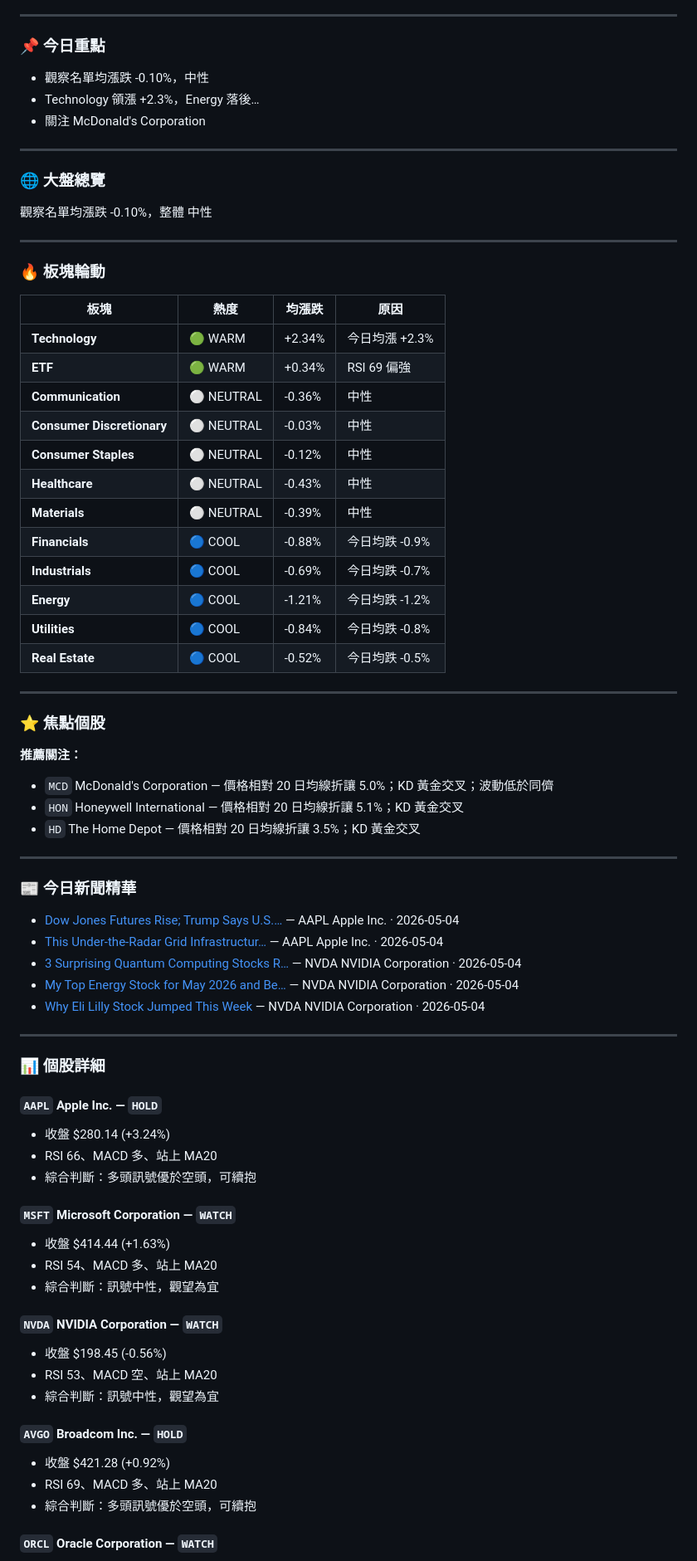
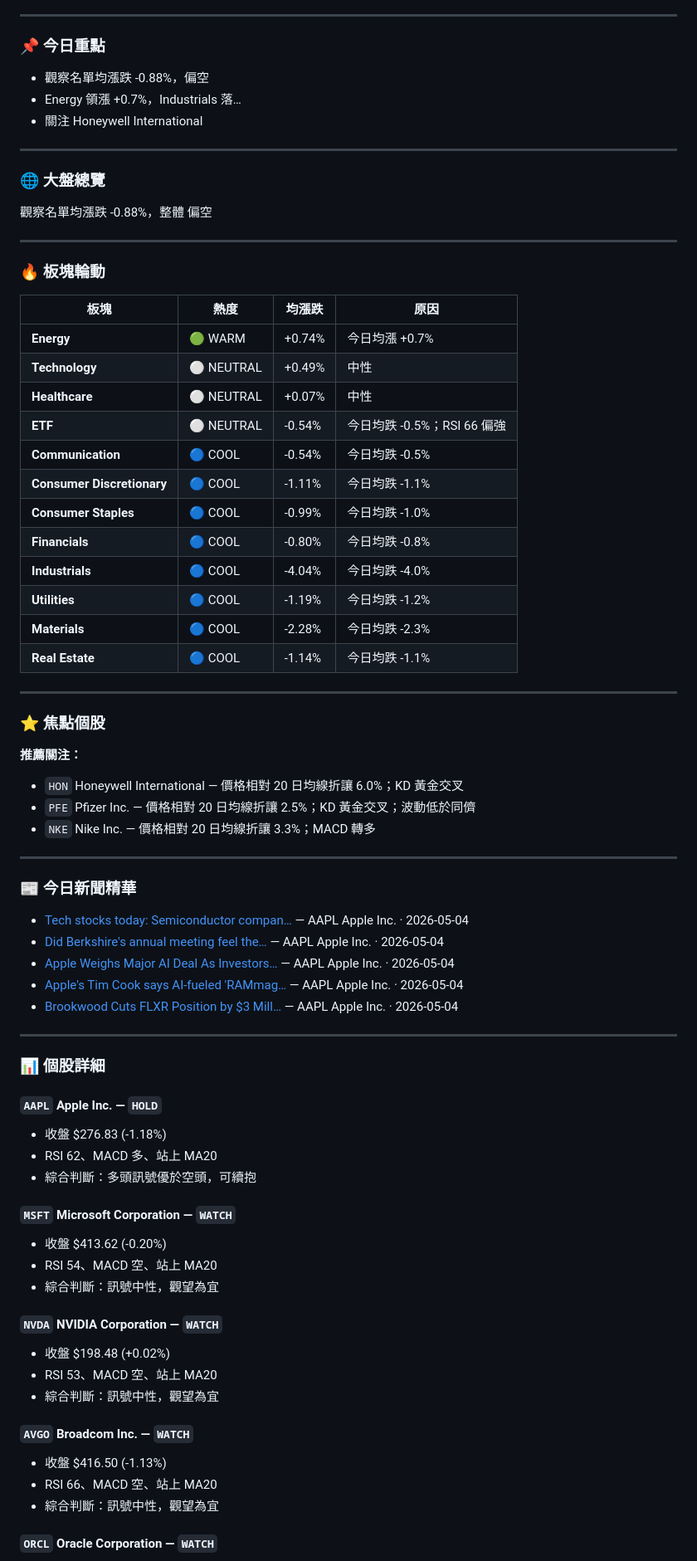
Before and after one commit to laiyanlong/us-stocks-daily-report, a Markdown page: reports/2026-05-04.md, the part around one of its changes. Shown at 83% size. Rendered like a GitHub page.

Commit message:
📊 US stocks daily report 2026-05-04

```diff
--- a/reports/2026-05-04.md
+++ b/reports/2026-05-04.md
@@ -8,15 +8,15 @@
 
 ### 📌 今日重點
 
-- 觀察名單均漲跌 -0.10%，中性
-- Technology 領漲 +2.3%，Energy 落後…
-- 關注 McDonald's Corporation
+- 觀察名單均漲跌 -0.88%，偏空
+- Energy 領漲 +0.7%，Industrials 落…
+- 關注 Honeywell International
 
 ---
 
 ### 🌐 大盤總覽
 
-觀察名單均漲跌 -0.10%，整體 中性
+觀察名單均漲跌 -0.88%，整體 偏空
 
 ---
 
@@ -24,60 +24,60 @@
 
 | 板塊 | 熱度 | 均漲跌 | 原因 |
 |------|------|--------|------|
-| **Technology** | 🟢 WARM | +2.34% | 今日均漲 +2.3% |
-| **ETF** | 🟢 WARM | +0.34% | RSI 69 偏強 |
-| **Communication** | ⚪ NEUTRAL | -0.36% | 中性 |
-| **Consumer Discretionary** | ⚪ NEUTRAL | -0.03% | 中性 |
-| **Consumer Staples** | ⚪ NEUTRAL | -0.12% | 中性 |
-| **Healthcare** | ⚪ NEUTRAL | -0.43% | 中性 |
-| **Materials** | ⚪ NEUTRAL | -0.39% | 中性 |
-| **Financials** | 🔵 COOL | -0.88% | 今日均跌 -0.9% |
-| **Industrials** | 🔵 COOL | -0.69% | 今日均跌 -0.7% |
-| **Energy** | 🔵 COOL | -1.21% | 今日均跌 -1.2% |
-| **Utilities** | 🔵 COOL | -0.84% | 今日均跌 -0.8% |
-| **Real Estate** | 🔵 COOL | -0.52% | 今日均跌 -0.5% |
+| **Energy** | 🟢 WARM | +0.74% | 今日均漲 +0.7% |
+| **Technology** | ⚪ NEUTRAL | +0.49% | 中性 |
+| **Healthcare** | ⚪ NEUTRAL | +0.07% | 中性 |
+| **ETF** | ⚪ NEUTRAL | -0.54% | 今日均跌 -0.5%；RSI 66 偏強 |
+| **Communication** | 🔵 COOL | -0.54% | 今日均跌 -0.5% |
+| **Consumer Discretionary** | 🔵 COOL | -1.11% | 今日均跌 -1.1% |
+| **Consumer Staples** | 🔵 COOL | -0.99% | 今日均跌 -1.0% |
+| **Financials** | 🔵 COOL | -0.80% | 今日均跌 -0.8% |
+| **Industrials** | 🔵 COOL | -4.04% | 今日均跌 -4.0% |
+| **Utilities** | 🔵 COOL | -1.19% | 今日均跌 -1.2% |
+| **Materials** | 🔵 COOL | -2.28% | 今日均跌 -2.3% |
+| **Real Estate** | 🔵 COOL | -1.14% | 今日均跌 -1.1% |
 
 ---
 
 ### ⭐ 焦點個股
 
 **推薦關注：**
-- `MCD` McDonald's Corporation — 價格相對 20 日均線折讓 5.0%；KD 黃金交叉；波動低於同儕
-- `HON` Honeywell International — 價格相對 20 日均線折讓 5.1%；KD 黃金交叉
-- `HD` The Home Depot — 價格相對 20 日均線折讓 3.5%；KD 黃金交叉
+- `HON` Honeywell International — 價格相對 20 日均線折讓 6.0%；KD 黃金交叉
+- `PFE` Pfizer Inc. — 價格相對 20 日均線折讓 2.5%；KD 黃金交叉；波動低於同儕
+- `NKE` Nike Inc. — 價格相對 20 日均線折讓 3.3%；MACD 轉多
 
 ---
 
 ### 📰 今日新聞精華
 
-- [Dow Jones Futures Rise; Trump Says U.S.…](https://www.investors.com/market-trend/stock-market-today/dow-jones-futures-sp-500-apple-broadcom-buy-zones/?src=A00220&yptr=yahoo) — AAPL Apple Inc. · 2026-05-04
-- [This Under‑the‑Radar Grid Infrastructur…](https://www.fool.com/investing/2026/05/03/this-undertheradar-grid-infrastructure-powerhouse/) — AAPL Apple Inc. · 2026-05-04
-- [3 Surprising Quantum Computing Stocks R…](https://www.fool.com/investing/2026/05/03/3-surprising-quantum-computing-stocks-robinhood-in/) — NVDA NVIDIA Corporation · 2026-05-04
-- [My Top Energy Stock for May 2026 and Be…](https://www.fool.com/investing/2026/05/03/my-top-energy-stock-for-may-2026-and-beyond/) — NVDA NVIDIA Corporation · 2026-05-04
-- [Why Eli Lilly Stock Jumped This Week](https://www.fool.com/investing/2026/05/03/why-eli-lilly-stock-is-up/) — NVDA NVIDIA Corporation · 2026-05-04
+- [Tech stocks today: Semiconductor compan…](https://finance.yahoo.com/sectors/technology/live/tech-stocks-today-semiconductor-earnings-ai-boom-musk-altman-fight-100000447.html) — AAPL Apple Inc. · 2026-05-04
+- [Did Berkshire's annual meeting feel the…](https://finance.yahoo.com/video/did-berkshires-annual-meeting-feel-the-same-without-buffett-133635512.html) — AAPL Apple Inc. · 2026-05-04
+- [Apple Weighs Major AI Deal As Investors…](https://finance.yahoo.com/markets/stocks/articles/apple-weighs-major-ai-deal-231210083.html) — AAPL Apple Inc. · 2026-05-04
+- [Apple's Tim Cook says AI-fueled 'RAMmag…](https://finance.yahoo.com/sectors/technology/articles/apples-tim-cook-says-ai-230500503.html) — AAPL Apple Inc. · 2026-05-04
+- [Brookwood Cuts FLXR Position by $3 Mill…](https://www.fool.com/coverage/filings/2026/05/04/brookwood-cuts-flxr-position-by-usd3-million-what-income-investors-should-know/) — AAPL Apple Inc. · 2026-05-04
 
 ---
 
 ### 📊 個股詳細
 
 #### `AAPL` Apple Inc. — `HOLD`
-- 收盤 $280.14 (+3.24%)
-- RSI 66、MACD 多、站上 MA20
+- 收盤 $276.83 (-1.18%)
+- RSI 62、MACD 多、站上 MA20
 - 綜合判斷：多頭訊號優於空頭，可續抱
 
 #### `MSFT` Microsoft Corporation — `WATCH`
-- 收盤 $414.44 (+1.63%)
-- RSI 54、MACD 多、站上 MA20
+- 收盤 $413.62 (-0.20%)
+- RSI 54、MACD 空、站上 MA20
 - 綜合判斷：訊號中性，觀望為宜
 
 #### `NVDA` NVIDIA Corporation — `WATCH`
-- 收盤 $198.45 (-0.56%)
+- 收盤 $198.48 (+0.02%)
 - RSI 53、MACD 空、站上 MA20
 - 綜合判斷：訊號中性，觀望為宜
 
-#### `AVGO` Broadcom Inc. — `HOLD`
-- 收盤 $421.28 (+0.92%)
-- RSI 69、MACD 多、站上 MA20
-- 綜合判斷：多頭訊號優於空頭，可續抱
+#### `AVGO` Broadcom Inc. — `WATCH`
+- 收盤 $416.50 (-1.13%)
+- RSI 66、MACD 空、站上 MA20
+- 綜合判斷：訊號中性，觀望為宜
 
 #### `ORCL` Oracle Corporation — `WATCH`
```
Also changed, not shown: other parts of reports/2026-05-04.md (+109 -109 lines).
